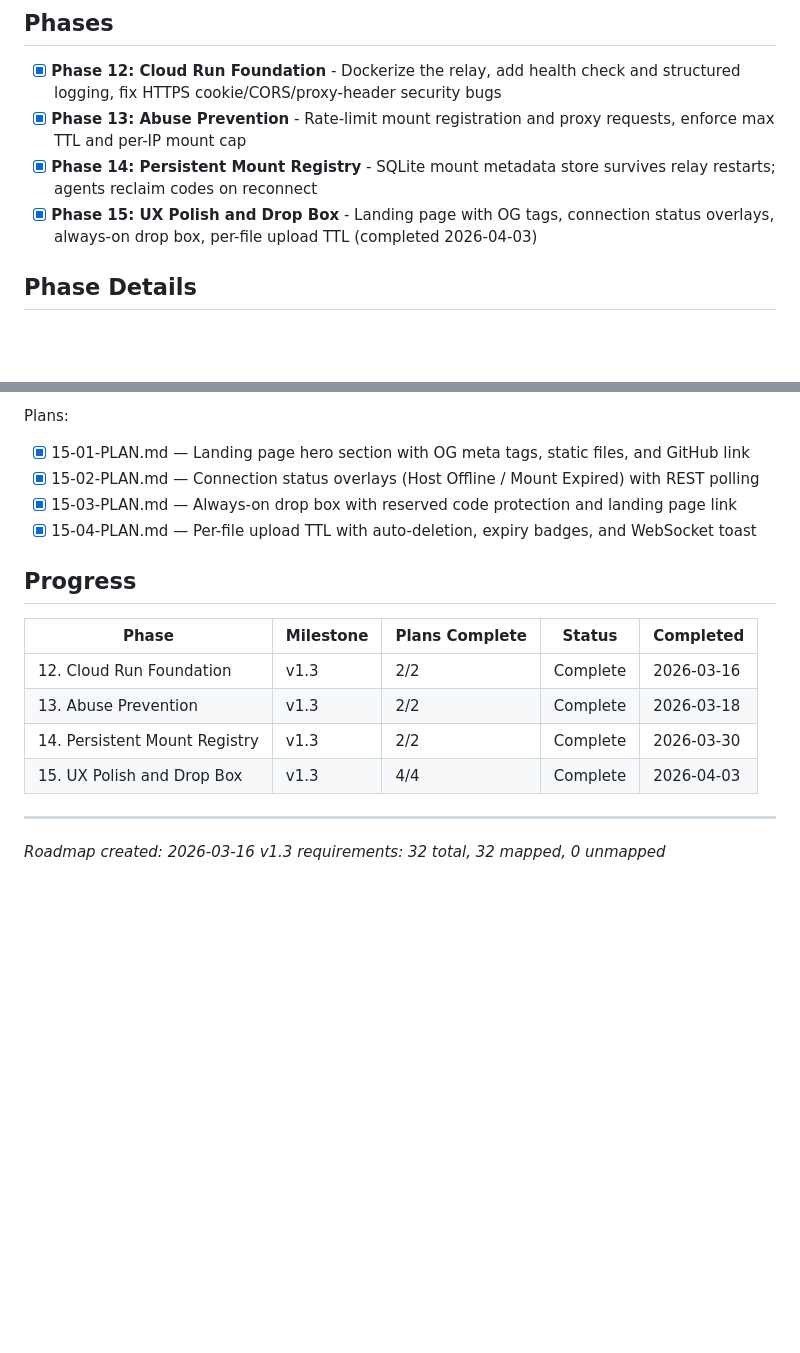
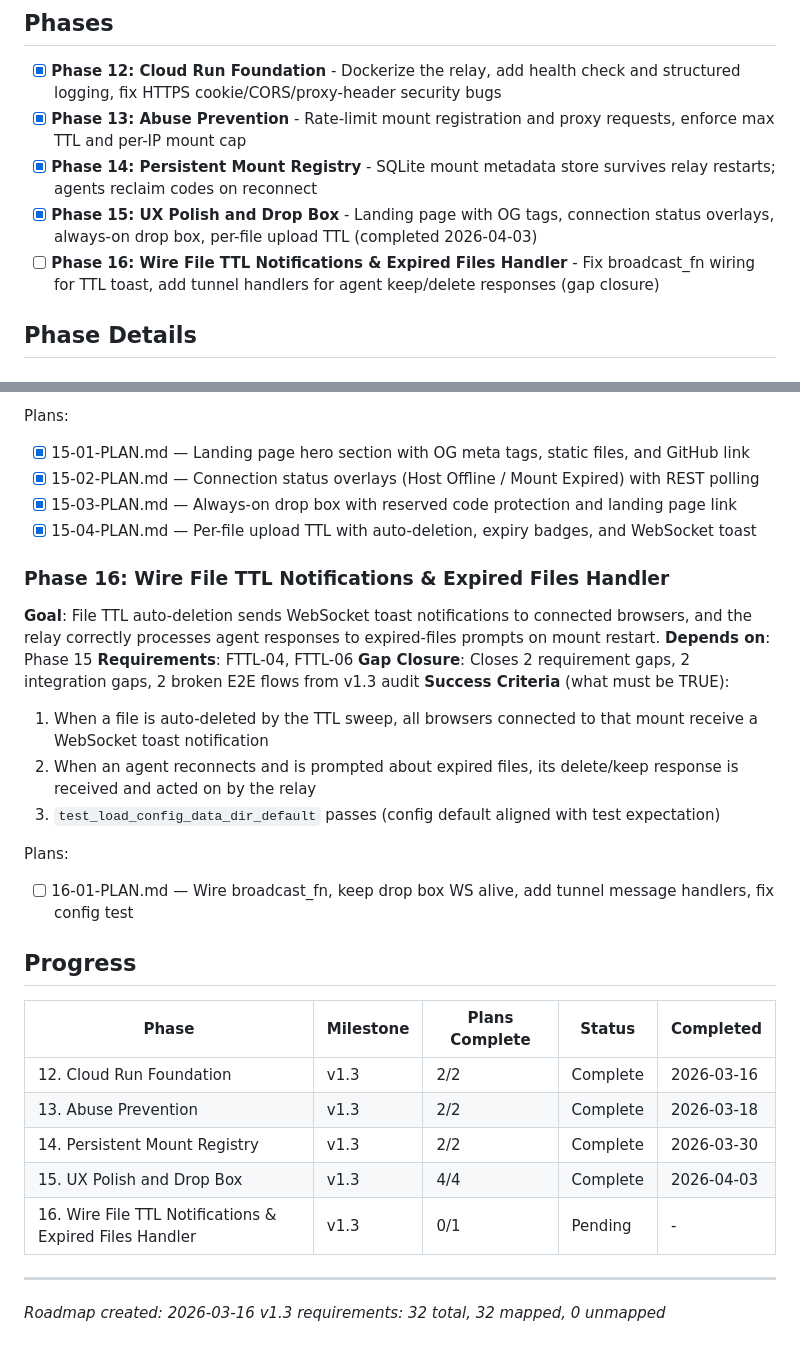
Before and after one commit to Mugyen/network-file-server, a Markdown page: .planning/milestones/v1.3-ROADMAP.md, 2 parts joined by grey strips. GitHub-like rendering; blank space fills up the shorter version.

Commit message:
docs(roadmap): add gap closure phase 16 — wire file TTL notifications & expired files handler

```diff
--- a/.planning/milestones/v1.3-ROADMAP.md
+++ b/.planning/milestones/v1.3-ROADMAP.md
@@ -10,6 +10,7 @@ v1.3 takes the fully-functional v1.2 relay and makes it safe to run as a public
 - [x] **Phase 13: Abuse Prevention** - Rate-limit mount registration and proxy requests, enforce max TTL and per-IP mount cap
 - [x] **Phase 14: Persistent Mount Registry** - SQLite mount metadata store survives relay restarts; agents reclaim codes on reconnect
 - [x] **Phase 15: UX Polish and Drop Box** - Landing page with OG tags, connection status overlays, always-on drop box, per-file upload TTL (completed 2026-04-03)
+- [ ] **Phase 16: Wire File TTL Notifications & Expired Files Handler** - Fix broadcast_fn wiring for TTL toast, add tunnel handlers for agent keep/delete responses (gap closure)
 
 ## Phase Details
 
@@ -78,6 +79,19 @@ Plans:
 - [x] 15-03-PLAN.md — Always-on drop box with reserved code protection and landing page link
 - [x] 15-04-PLAN.md — Per-file upload TTL with auto-deletion, expiry badges, and WebSocket toast
 
+### Phase 16: Wire File TTL Notifications & Expired Files Handler
+**Goal**: File TTL auto-deletion sends WebSocket toast notifications to connected browsers, and the relay correctly processes agent responses to expired-files prompts on mount restart.
+**Depends on**: Phase 15
+**Requirements**: FTTL-04, FTTL-06
+**Gap Closure**: Closes 2 requirement gaps, 2 integration gaps, 2 broken E2E flows from v1.3 audit
+**Success Criteria** (what must be TRUE):
+  1. When a file is auto-deleted by the TTL sweep, all browsers connected to that mount receive a WebSocket toast notification
+  2. When an agent reconnects and is prompted about expired files, its delete/keep response is received and acted on by the relay
+  3. `test_load_config_data_dir_default` passes (config default aligned with test expectation)
+
+Plans:
+- [ ] 16-01-PLAN.md — Wire broadcast_fn, keep drop box WS alive, add tunnel message handlers, fix config test
+
 ## Progress
 
 | Phase | Milestone | Plans Complete | Status | Completed |
@@ -86,6 +100,7 @@ Plans:
 | 13. Abuse Prevention | v1.3 | 2/2 | Complete | 2026-03-18 |
 | 14. Persistent Mount Registry | v1.3 | 2/2 | Complete | 2026-03-30 |
 | 15. UX Polish and Drop Box | v1.3 | 4/4 | Complete | 2026-04-03 |
+| 16. Wire File TTL Notifications & Expired Files Handler | v1.3 | 0/1 | Pending | - |
 
 ---
 *Roadmap created: 2026-03-16*
```
Also changed, not shown: .planning/milestones/v1.3-REQUIREMENTS.md (+2 -2 lines).
